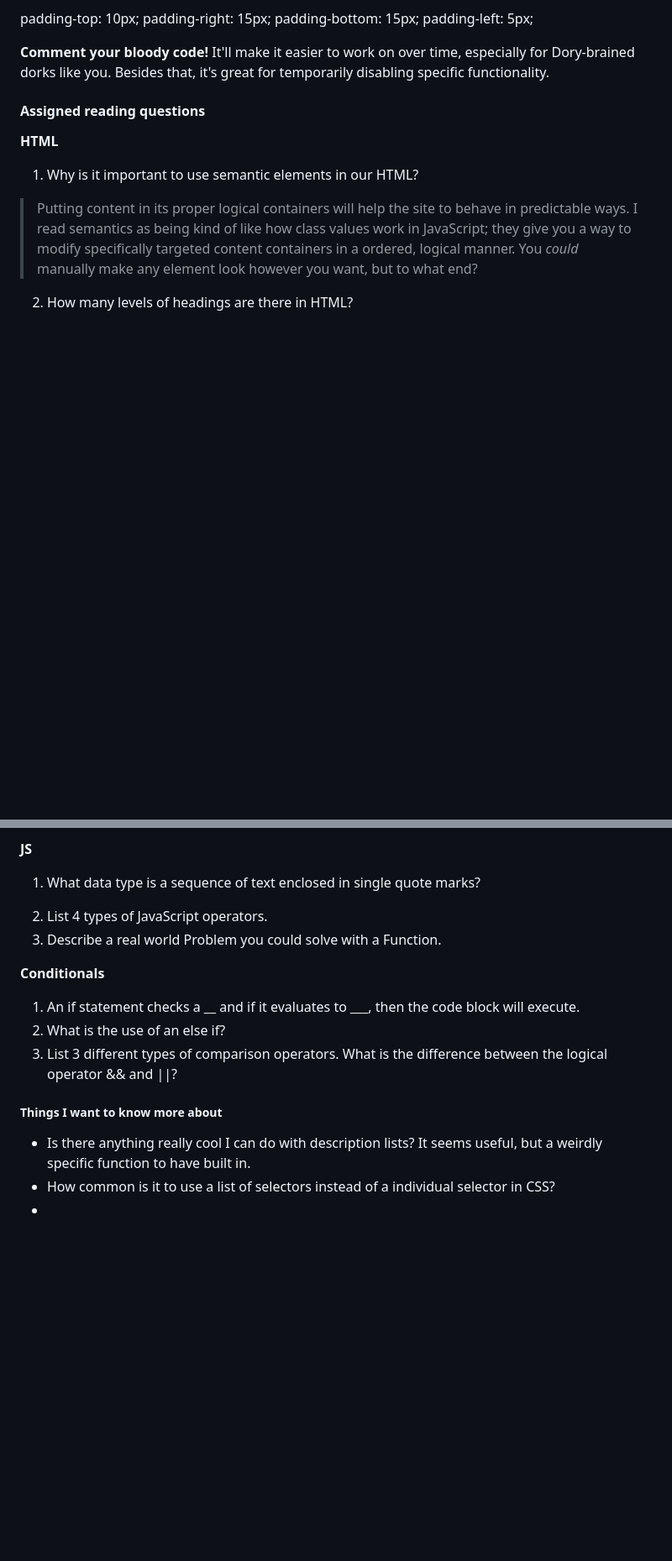
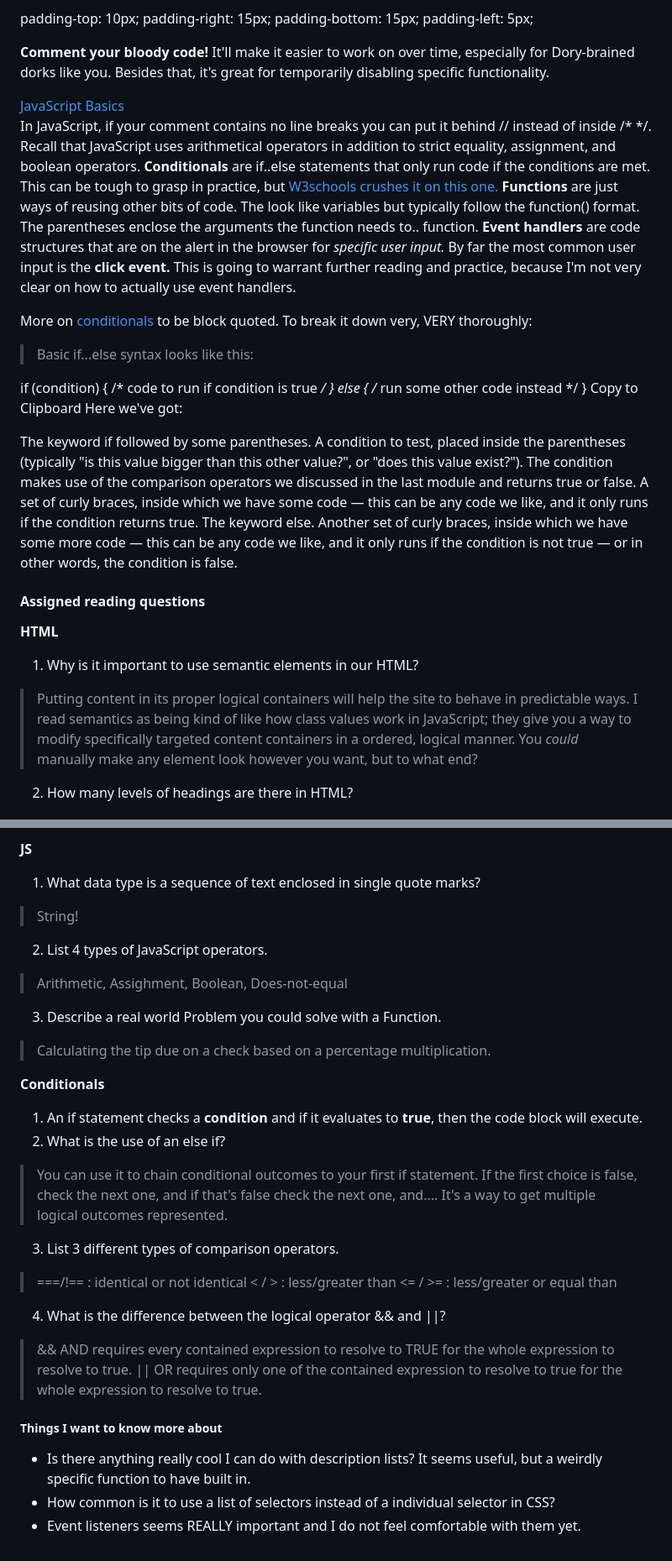
Before and after one commit to kfreemantle/reading-notes, a Markdown page: code-201/RD02.md, 2 parts joined by grey strips. Shown at 84% size. Rendered like a GitHub page; blank space fills up the shorter version.

Commit message:
completed RD2.md

```diff
--- a/code-201/RD02.md
+++ b/code-201/RD02.md
@@ -117,6 +117,32 @@ padding-left: 5px;
 
 **Comment your bloody code!** It'll make it easier to work on over time, especially for Dory-brained dorks like you.  Besides that, it's great for temporarily disabling specific functionality.
 
+[JavaScript Basics](https://developer.mozilla.org/en-US/docs/Learn/Getting_started_with_the_web/JavaScript_basics)
+In JavaScript, if your comment contains no line breaks you can put it behind // instead of inside /* */.
+Recall that JavaScript uses arithmetical operators in addition to strict equality, assignment, and boolean operators.
+**Conditionals** are if..else statements that only run code if the conditions are met.  This can be tough to grasp in practice, but [W3schools crushes it on this one.](https://www.w3schools.com/js/js_if_else.asp)
+**Functions** are just ways of reusing other bits of code.  The look like variables but typically follow the function() format.  The parentheses enclose the arguments the function needs to.. function.
+**Event handlers** are code structures that are on the alert in the browser for *specific user input.*  By far the most common user input is the **click event.**  This is going to warrant further reading and practice, because I'm not very clear on how to actually use event handlers.
+
+More on [conditionals](https://developer.mozilla.org/en-US/docs/Learn/JavaScript/Building_blocks/conditionals) to be block quoted. To break it down very, VERY thoroughly:
+> Basic if...else syntax looks like this:
+
+if (condition) {
+  /* code to run if condition is true */
+} else {
+  /* run some other code instead */
+}
+Copy to Clipboard
+Here we've got:
+
+The keyword if followed by some parentheses.
+A condition to test, placed inside the parentheses (typically "is this value bigger than this other value?", or "does this value exist?"). The condition makes use of the comparison operators we discussed in the last module and returns true or false.
+A set of curly braces, inside which we have some code — this can be any code we like, and it only runs if the condition returns true.
+The keyword else.
+Another set of curly braces, inside which we have some more code — this can be any code we like, and it only runs if the condition is not true — or in other words, the condition is false.
+
+
+
 #### Assigned reading questions
 
 **HTML**
@@ -149,19 +175,27 @@ Review the block of code below and answer the following questions:
 **JS**
 
 1. What data type is a sequence of text enclosed in single quote marks?
->
+> String!
 2. List 4 types of JavaScript operators.
+> Arithmetic, Assighment, Boolean, Does-not-equal
 3. Describe a real world Problem you could solve with a Function.
+> Calculating the tip due on a check based on a percentage multiplication.
 
 **Conditionals**
 
-1. An if statement checks a __ and if it evaluates to ___, then the code block will execute.
+1. An if statement checks a **condition** and if it evaluates to **true**, then the code block will execute.
 2. What is the use of an else if?
+> You can use it to chain conditional outcomes to your first if statement.  If the first choice is false, check the next one, and if that's false check the next one, and....  It's a way to get multiple logical outcomes represented.
 3. List 3 different types of comparison operators.
-What is the difference between the logical operator && and ||?
+> ===/!== : identical or not identical
+> < / >  : less/greater than
+> <= / >= : less/greater or equal than
+4. What is the difference between the logical operator && and ||?
+> && AND requires every contained expression to resolve to TRUE for the whole expression to resolve to true.  || OR requires only one of the contained expression to resolve to true for the whole expression to resolve to true.
+
 
 ##### Things I want to know more about
 
 - Is there anything really cool I can do with description lists?  It seems useful, but a weirdly specific function to have built in.
 - How common is it to use a list of selectors instead of a individual selector in CSS?
--
+- Event listeners seems REALLY important and I do not feel comfortable with them yet.
```
